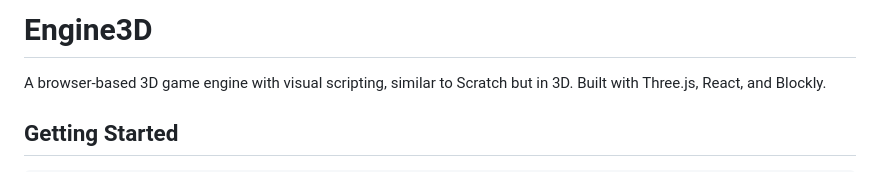
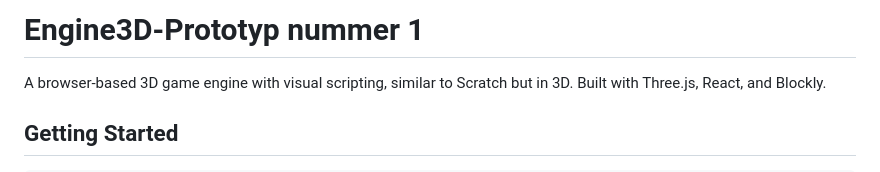
Before and after one commit to pngtxh4fpg-sketch/3D-Game, a Markdown page: README.md, the part around the change. Drawn GitHub-style.

```diff
--- a/README.md
+++ b/README.md
@@ -1,4 +1,4 @@
-# Engine3D
+# Engine3D-Prototyp nummer 1
 
 A browser-based 3D game engine with visual scripting, similar to Scratch but in 3D. Built with Three.js, React, and Blockly.
 
```
